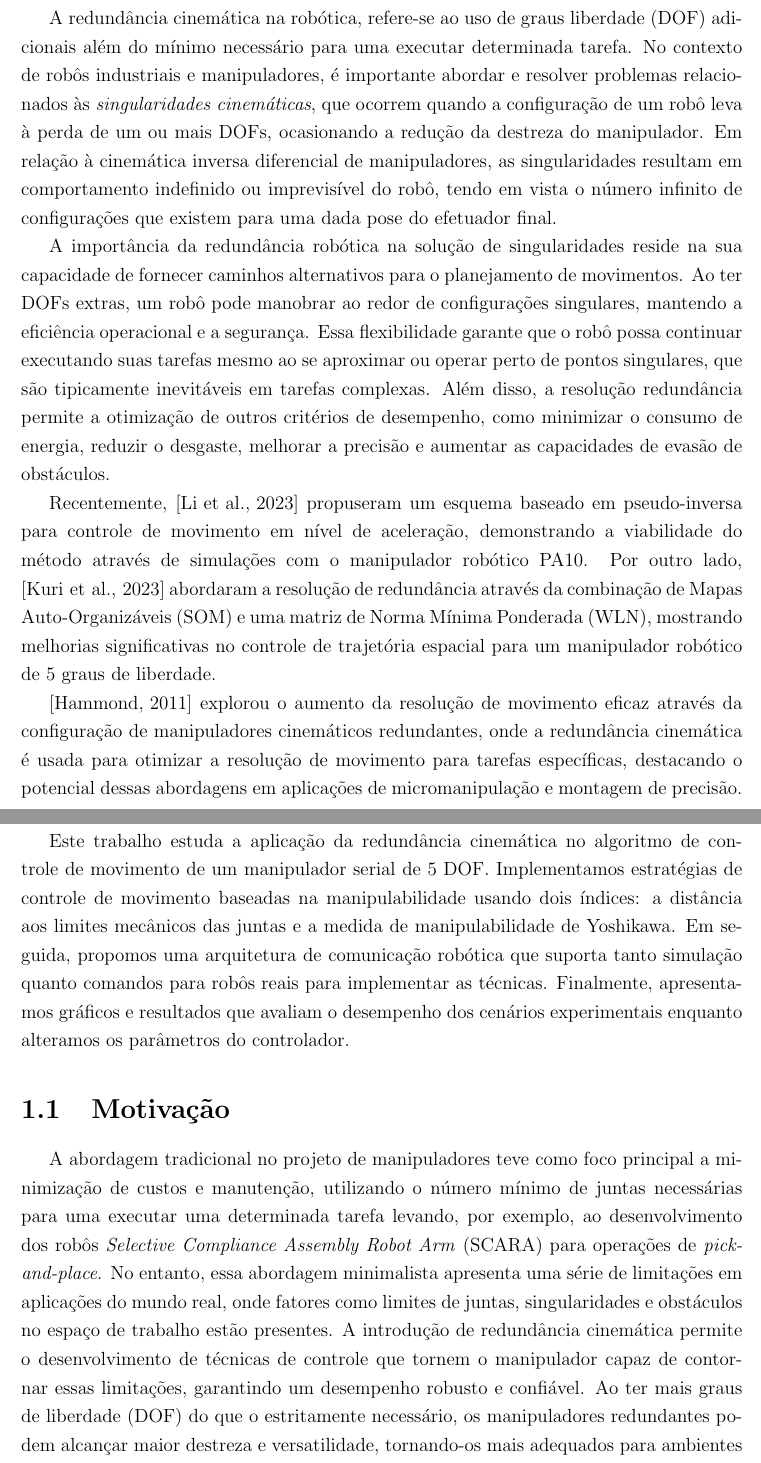
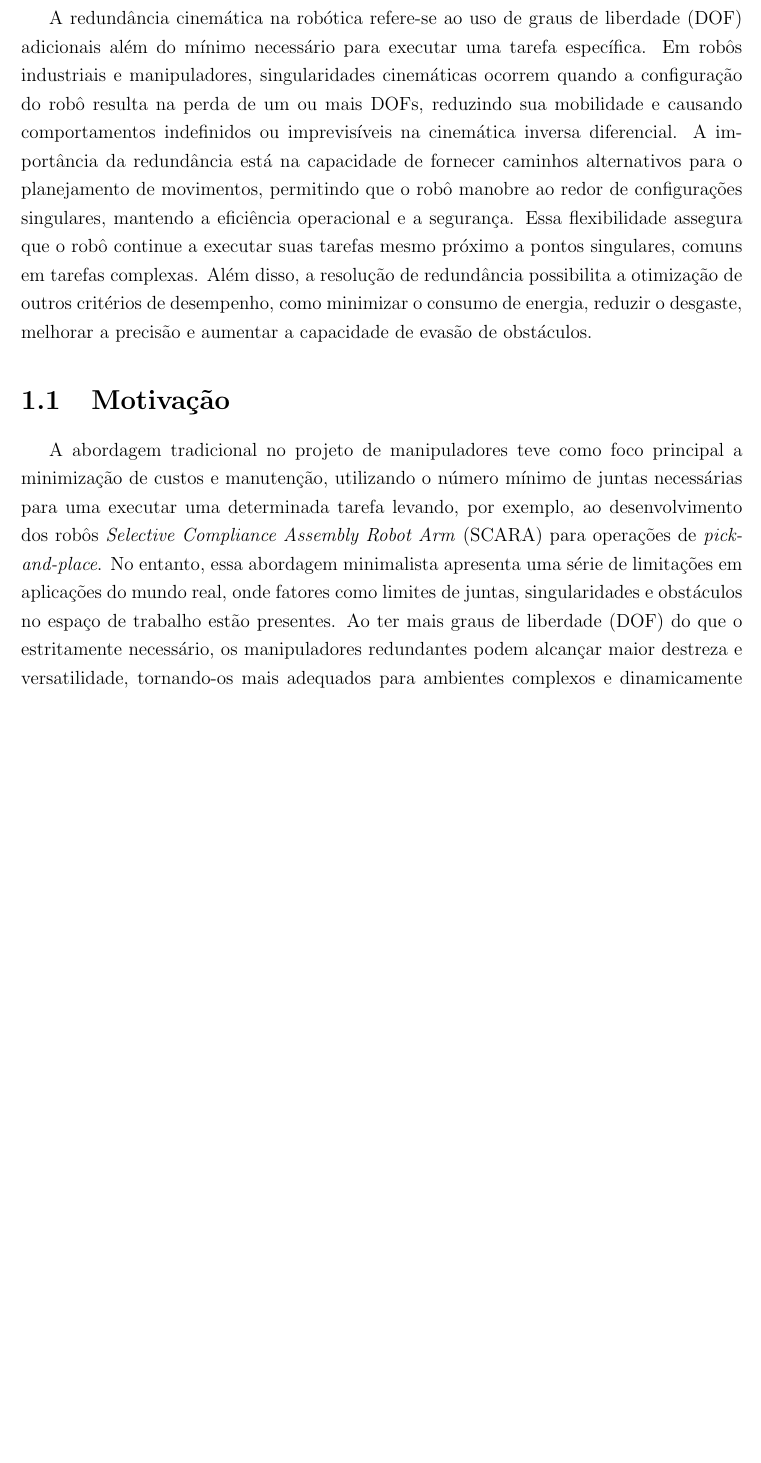
Before and after one commit to hugotallys/tcc, a LaTeX document (src/main.tex, which reads src/Cap01/Capitulo1.tex): two parts of pages 15 and 16 of 55 before the commit and part of page 15 of 54 after it, the two joined at a grey line, cut so that both start at the same text, the shorter picture padded with empty space. Compiled offline with pdfLaTeX.

Commit message:
corrige intro

```diff
--- a/src/Cap01/Capitulo1.tex
+++ b/src/Cap01/Capitulo1.tex
@@ -1,47 +1,22 @@
 \chapter{Introdução}\label{cap:introduction}
 
-A redundância cinemática na robótica, refere-se ao uso de graus liberdade (DOF) adicionais
-além do mínimo necessário para uma executar determinada tarefa. No contexto de robôs industriais e manipuladores,
-é importante abordar e resolver problemas relacionados às \emph{singularidades cinemáticas}, que ocorrem quando a
-configuração de um robô leva à perda de um ou mais DOFs, ocasionando a redução da destreza do manipulador. Em relação
-à cinemática inversa diferencial de manipuladores, as singularidades resultam em comportamento indefinido ou imprevisível do robô,
-tendo em vista o número infinito de configurações que existem para uma dada pose do efetuador final.
-
-A importância da redundância robótica na solução de singularidades reside na sua capacidade de fornecer caminhos alternativos
-para o planejamento de movimentos. Ao ter DOFs extras, um robô pode manobrar ao redor de configurações singulares, mantendo a
-eficiência operacional e a segurança. Essa flexibilidade garante que o robô possa continuar executando suas tarefas mesmo ao
-se aproximar ou operar perto de pontos singulares, que são tipicamente inevitáveis em tarefas complexas. Além disso,
-a resolução redundância permite a otimização de outros critérios de desempenho, como minimizar o consumo de energia, reduzir o desgaste, melhorar a
-precisão e aumentar as capacidades de evasão de obstáculos.
-
-Recentemente, \cite{li2023pseudo} propuseram um esquema baseado em pseudo-inversa para controle de movimento em nível de aceleração,
-demonstrando a viabilidade do método através de simulações com o manipulador robótico PA10. Por outro lado, \cite{kuri2023som}
-abordaram a resolução de redundância através da combinação de Mapas Auto-Organizáveis (SOM) e uma matriz de Norma Mínima Ponderada
-(WLN), mostrando melhorias significativas no controle de trajetória espacial para um manipulador robótico de 5 graus de liberdade.
-
-\cite{hammond2011configuring} explorou o aumento da resolução de movimento eficaz através da configuração de manipuladores cinemáticos
-redundantes, onde a redundância cinemática é usada para otimizar a resolução de movimento para tarefas específicas, destacando o potencial dessas
-abordagens em aplicações de micromanipulação e montagem de precisão.
-
-Este trabalho estuda a aplicação da redundância cinemática no algoritmo de controle de movimento de um manipulador serial de 5 DOF.
-Implementamos estratégias de controle de movimento baseadas na manipulabilidade usando dois índices: a distância aos limites mecânicos
-das juntas e a medida de manipulabilidade de Yoshikawa. Em seguida, propomos uma arquitetura de comunicação robótica que suporta tanto
-simulação quanto comandos para robôs reais para implementar as técnicas. Finalmente, apresentamos gráficos e resultados que avaliam o
-desempenho dos cenários experimentais enquanto alteramos os parâmetros do controlador.
+A redundância cinemática na robótica refere-se ao uso de graus de liberdade (DOF) adicionais além do mínimo necessário para executar uma
+tarefa específica. Em robôs industriais e manipuladores, singularidades cinemáticas ocorrem quando a configuração do robô resulta na perda de um ou mais DOFs,
+reduzindo sua mobilidade e causando comportamentos indefinidos ou imprevisíveis na cinemática inversa diferencial. A importância da redundância está na capacidade de
+fornecer caminhos alternativos para o planejamento de movimentos, permitindo que o robô manobre ao redor de configurações singulares, mantendo a eficiência operacional e a segurança. Essa
+flexibilidade assegura que o robô continue a executar suas tarefas mesmo próximo a pontos singulares, comuns em tarefas complexas. Além disso, a resolução
+de redundância possibilita a otimização de outros critérios de desempenho, como minimizar o consumo de energia, reduzir o desgaste, melhorar a precisão e
+aumentar a capacidade de evasão de obstáculos.
 
 \section{Motivação}\label{sec:motivation}
-
-%%%% WARN CHATGPT COPY
 
 A abordagem tradicional no projeto de manipuladores teve como foco principal a minimização de custos e manutenção,
 utilizando o número mínimo de juntas necessárias para uma executar uma determinada tarefa levando, por exemplo, ao
 desenvolvimento dos robôs \emph{Selective Compliance Assembly Robot Arm} (SCARA) para operações de \emph{pick-and-place}.
 No entanto, essa abordagem  minimalista apresenta uma série de limitações em aplicações do mundo real, onde fatores como
-limites de juntas, singularidades e obstáculos no espaço de trabalho estão presentes. A introdução de redundância cinemática
-permite o desenvolvimento de técnicas de controle que tornem o manipulador capaz de contornar essas limitações, garantindo
-um desempenho robusto e confiável. Ao ter mais graus de liberdade (DOF) do que o estritamente necessário, os manipuladores
-redundantes podem alcançar maior destreza e versatilidade, tornando-os mais adequados para ambientes complexos e
-dinamicamente mutáveis.
+limites de juntas, singularidades e obstáculos no espaço de trabalho estão presentes. Ao ter mais graus de liberdade (DOF)
+do que o estritamente necessário, os manipuladores redundantes podem alcançar maior destreza e versatilidade, tornando-os
+mais adequados para ambientes complexos e dinamicamente mutáveis.
 
 A maior destreza proveniente da redundância pode ser observada numa maior flexibilidade para executar uma mesma tarefa de
 diferentes maneiras, como por exemplo evitar colisões com obstáculos ou se afastar dos limites de operação das juntas e singulares
```
Also changed, not shown: src/Ref/SampleReferences.bib (+3 -3 lines), src/Cap01/Capitulo1.tex (59 more changed lines), 1 other file.
